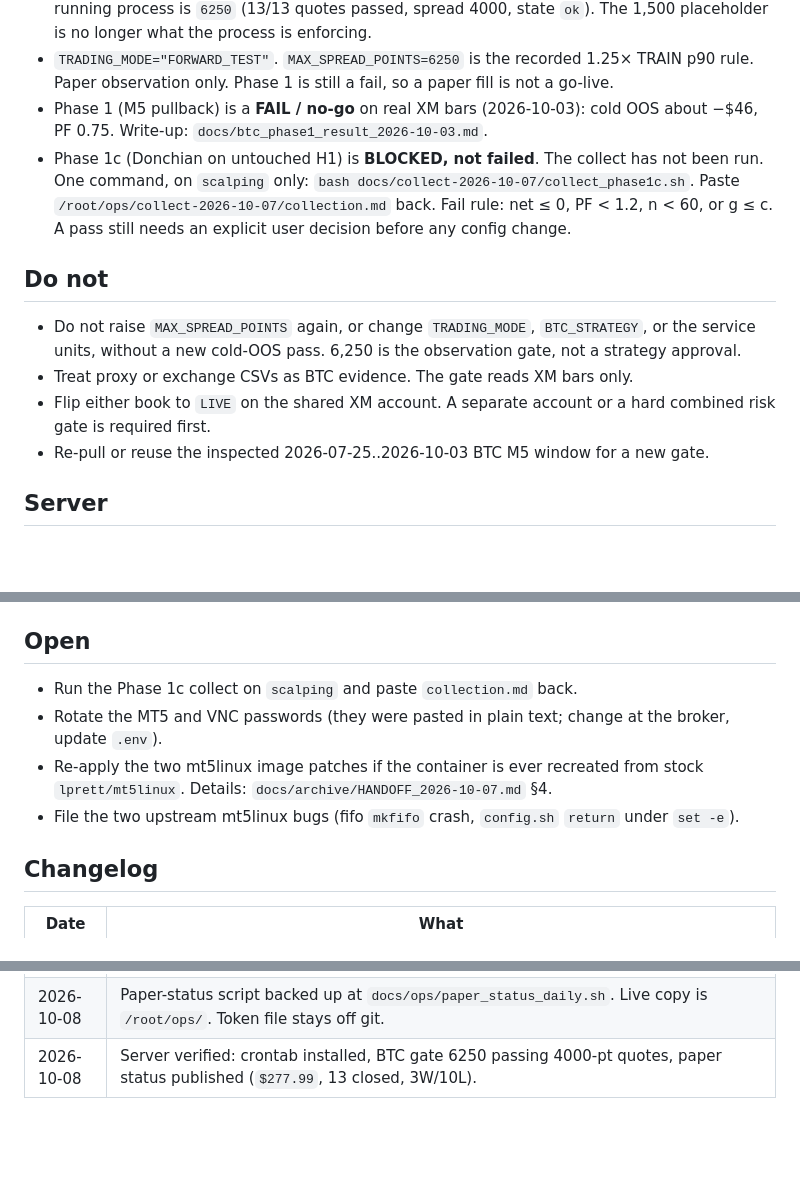
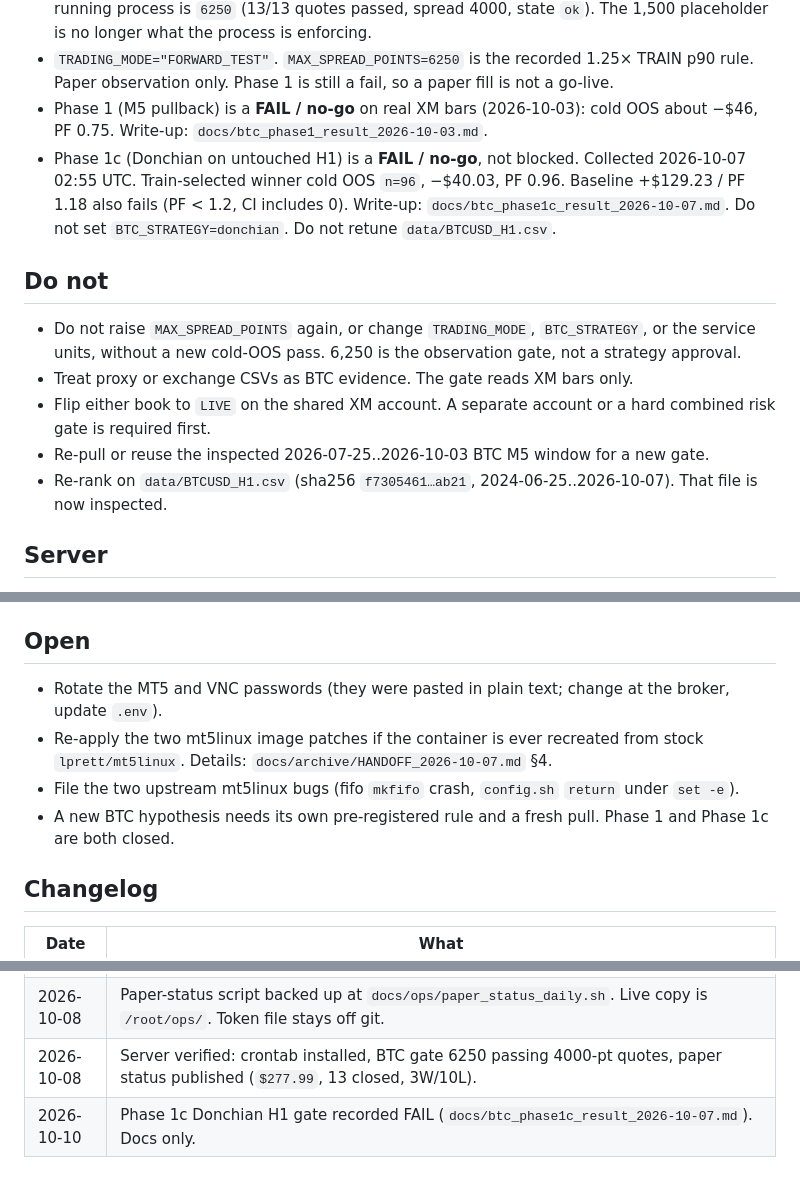
Before and after one commit to shashidaren/scalper, a Markdown page: STATUS.md, 3 parts joined by grey strips. Drawn GitHub-style; blank space fills up the shorter version.

Commit message:
Record BTC Phase 1c Donchian H1 gate as FAIL.
Cold OOS on the untouched H1 pull does not clear net > 0 and PF >= 1.2. No config change.

```diff
--- a/STATUS.md
+++ b/STATUS.md
@@ -18,7 +18,7 @@ Last verified on `scalping`: 2026-10-07 21:57 UTC. Docs-only commits do not rest
 - User-verified 2026-10-07 21:39 UTC: all three units `active`, tree clean, `spread_gate` in the running process is `6250` (13/13 quotes passed, spread 4000, state `ok`). The 1,500 placeholder is no longer what the process is enforcing.
 - `TRADING_MODE="FORWARD_TEST"`. `MAX_SPREAD_POINTS=6250` is the recorded 1.25× TRAIN p90 rule. Paper observation only. Phase 1 is still a fail, so a paper fill is not a go-live.
 - Phase 1 (M5 pullback) is a **FAIL / no-go** on real XM bars (2026-10-03): cold OOS about −$46, PF 0.75. Write-up: `docs/btc_phase1_result_2026-10-03.md`.
-- Phase 1c (Donchian on untouched H1) is **BLOCKED, not failed**. The collect has not been run. One command, on `scalping` only: `bash docs/collect-2026-10-07/collect_phase1c.sh`. Paste `/root/ops/collect-2026-10-07/collection.md` back. Fail rule: net ≤ 0, PF < 1.2, n < 60, or g ≤ c. A pass still needs an explicit user decision before any config change.
+- Phase 1c (Donchian on untouched H1) is a **FAIL / no-go**, not blocked. Collected 2026-10-07 02:55 UTC. Train-selected winner cold OOS `n=96`, −$40.03, PF 0.96. Baseline +$129.23 / PF 1.18 also fails (PF < 1.2, CI includes 0). Write-up: `docs/btc_phase1c_result_2026-10-07.md`. Do not set `BTC_STRATEGY=donchian`. Do not retune `data/BTCUSD_H1.csv`.
 
 ## Do not
 
@@ -26,6 +26,7 @@ Last verified on `scalping`: 2026-10-07 21:57 UTC. Docs-only commits do not rest
 - Treat proxy or exchange CSVs as BTC evidence. The gate reads XM bars only.
 - Flip either book to `LIVE` on the shared XM account. A separate account or a hard combined risk gate is required first.
 - Re-pull or reuse the inspected 2026-07-25..2026-10-03 BTC M5 window for a new gate.
+- Re-rank on `data/BTCUSD_H1.csv` (sha256 `f7305461…ab21`, 2024-06-25..2026-10-07). That file is now inspected.
 
 ## Server
 
@@ -36,10 +37,10 @@ Last verified on `scalping`: 2026-10-07 21:57 UTC. Docs-only commits do not rest
 
 ## Open
 
-- Run the Phase 1c collect on `scalping` and paste `collection.md` back.
 - Rotate the MT5 and VNC passwords (they were pasted in plain text; change at the broker, update `.env`).
 - Re-apply the two mt5linux image patches if the container is ever recreated from stock `lprett/mt5linux`. Details: `docs/archive/HANDOFF_2026-10-07.md` §4.
 - File the two upstream mt5linux bugs (fifo `mkfifo` crash, `config.sh` `return` under `set -e`).
+- A new BTC hypothesis needs its own pre-registered rule and a fresh pull. Phase 1 and Phase 1c are both closed.
 
 ## Changelog
 
@@ -50,3 +51,4 @@ Last verified on `scalping`: 2026-10-07 21:57 UTC. Docs-only commits do not rest
 | 2026-10-08 | `deploy.sh` restarts an already-active BTC unit when its runtime path changes. A stopped unit is still not started. The 6250 gate still needs one manual `systemctl restart scalper-btc-bot` if that unit was not restarted after PR #27. |
 | 2026-10-08 | Paper-status script backed up at `docs/ops/paper_status_daily.sh`. Live copy is `/root/ops/`. Token file stays off git. |
 | 2026-10-08 | Server verified: crontab installed, BTC gate 6250 passing 4000-pt quotes, paper status published (`$277.99`, 13 closed, 3W/10L). |
+| 2026-10-10 | Phase 1c Donchian H1 gate recorded FAIL (`docs/btc_phase1c_result_2026-10-07.md`). Docs only. |
```
Also changed, not shown: docs/btc_phase1c_result_2026-10-07.md (added, +72 -0 lines).
